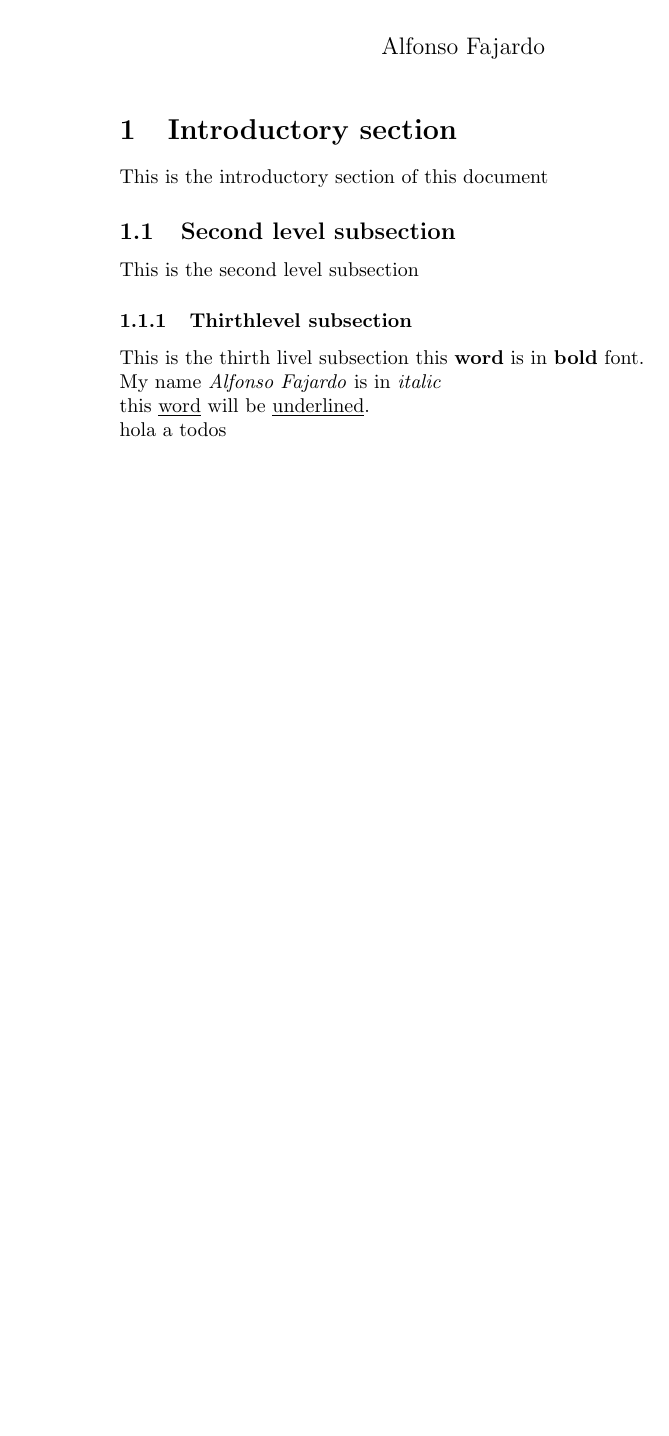
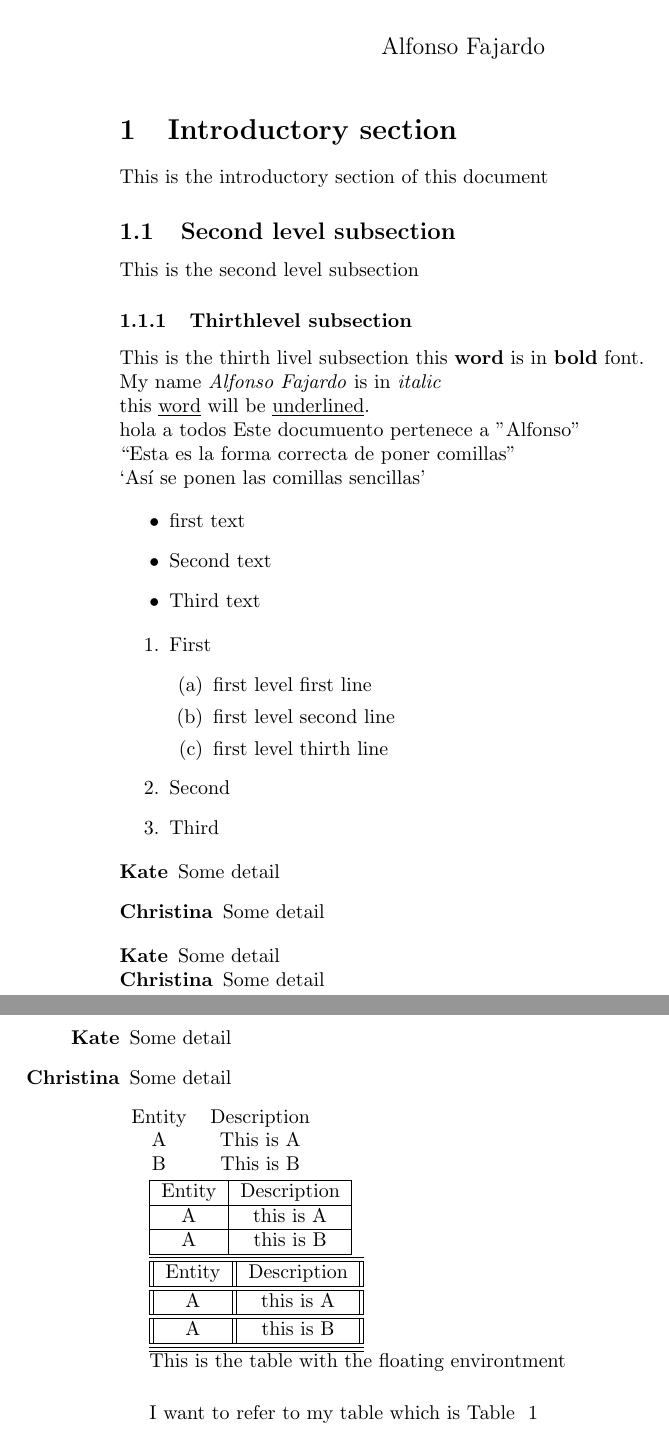
Before and after one commit to alffajardo/cursos_y_otras_cosas, a LaTeX document (LaTex/curso_latex.tex): part of the page before the commit and two parts of pages 1 and 2 of 3 after it, the two joined at a grey line, cut so that both start at the same text, the shorter picture padded with empty space. Compiled offline with pdfLaTeX.

Commit message:
first steps with LaTex

```diff
--- a/LaTex/curso_latex.tex
+++ b/LaTex/curso_latex.tex
@@ -1,6 +1,7 @@
 \documentclass{article}
 %\usepackage[spanish]{babel}
 \usepackage[utf8]{inputenc} % nos ayuda a escribir tildes y acentos
+\usepackage{enumitem}
 \title{Our First Document}
 \author{Alfonso Fajardo}
 \date{}
@@ -23,5 +24,77 @@ this \underline{word} will be \underline{underlined}.
 % insertar lineas en blanco tambien puede hacerse dejando una en blanco
 
 \noindent hola a todos % no indent evitará que haya un espacio al principio de la linea
+Este documuento pertenece a "Alfonso" \\ % las comillas estarán mal acomodadas
+``Esta es la forma correcta de poner comillas" \\
+`Así se ponen las comillas sencillas'
+
+% Bullet form
+\begin{itemize}
+\item first text
+\item Second text
+\item Third text
+\end{itemize}
+
+% Number list
+\begin{enumerate}
+\item First
+\begin{enumerate}
+\item first level first line
+\item first level second line
+\item first level thirth line
+\end{enumerate}
+\item Second
+\item Third
+\end{enumerate}
+
+% describir algunos items
+\begin{description}
+\item [Kate] Some detail
+\item [Christina] Some detail
+\end{description}
+
+% Be sure that enumitem package is loaded.to prevent item separation line you can do:
+\begin{description}[noitemsep] % pay attention to this line
+\item [Kate] Some detail
+\item [Christina] Some detail
+\end{description}
+
+%alignment options
+\begin{description}[align=right]
+
+\item [Kate] Some detail
+\item [Christina] Some detail
+\end{description}
+% Create tables
+\noindent \begin{tabular}{cc}
+Entity & Description \\% & sign separetes elements from different collums
+A & This is A \\
+B & This is B\\
+\end{tabular}
+
+% Create table  with lines
+\begin{tabular}{|c|c|}
+\hline
+Entity & Description \\
+\hline % linea horizontal
+A & this is A \\
+\hline
+A & this is B \\
+\hline
+\end{tabular}
 
 
+%doble lines
+\begin{tabular}{||c||c||}
+\hline\hline
+Entity & Description \\
+\hline\hline % linea horizontal
+A & this is A \\
+\hline\hline
+A & this is B \\
+\hline\hline\hline% Doble lines table
+\end{tabular}
+
+% Table environment
+This is the table with the floating environtment
+\vspace{0.5cm}
@@ -28,5 +113,12 @@ this \underline{word} will be \underline{underlined}.
 
 
+\end{centering}
+\label{first_table}
+\end{table}
+
+% Refer to table
+
+I want to refer to my table which is Table ~\ref{first_table}
 
 
 \end{document}
```
Also changed, not shown: LaTex/curso_latex.pdf, README.md, LaTex/curso_latex.tex (12 more changed lines), 4 other files.
